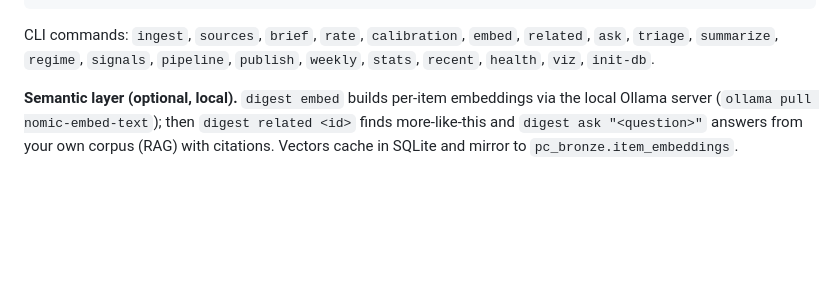
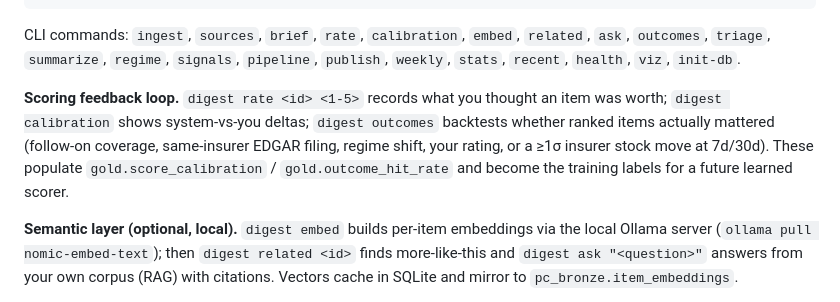
Before and after one commit to dram-dev/pc-insurance-digest, a Markdown page: README.md, the part around the change. Drawn GitHub-style; blank space fills up the shorter version.

Commit message:
docs(readme): add outcomes command + scoring feedback-loop note
Co-Authored-By: Claude Opus 4.8 <noreply@anthropic.com>

````diff
--- a/README.md
+++ b/README.md
@@ -123,8 +123,15 @@ uv run digest pipeline --run-type manual
 ```
 
 CLI commands: `ingest`, `sources`, `brief`, `rate`, `calibration`, `embed`,
-`related`, `ask`, `triage`, `summarize`, `regime`, `signals`, `pipeline`,
-`publish`, `weekly`, `stats`, `recent`, `health`, `viz`, `init-db`.
+`related`, `ask`, `outcomes`, `triage`, `summarize`, `regime`, `signals`,
+`pipeline`, `publish`, `weekly`, `stats`, `recent`, `health`, `viz`, `init-db`.
+
+**Scoring feedback loop.** `digest rate <id> <1-5>` records what you thought an
+item was worth; `digest calibration` shows system-vs-you deltas; `digest
+outcomes` backtests whether ranked items actually mattered (follow-on coverage,
+same-insurer EDGAR filing, regime shift, your rating, or a ≥1σ insurer stock
+move at 7d/30d). These populate `gold.score_calibration` / `gold.outcome_hit_rate`
+and become the training labels for a future learned scorer.
 
 **Semantic layer (optional, local).** `digest embed` builds per-item embeddings
 via the local Ollama server (`ollama pull nomic-embed-text`); then `digest
````
